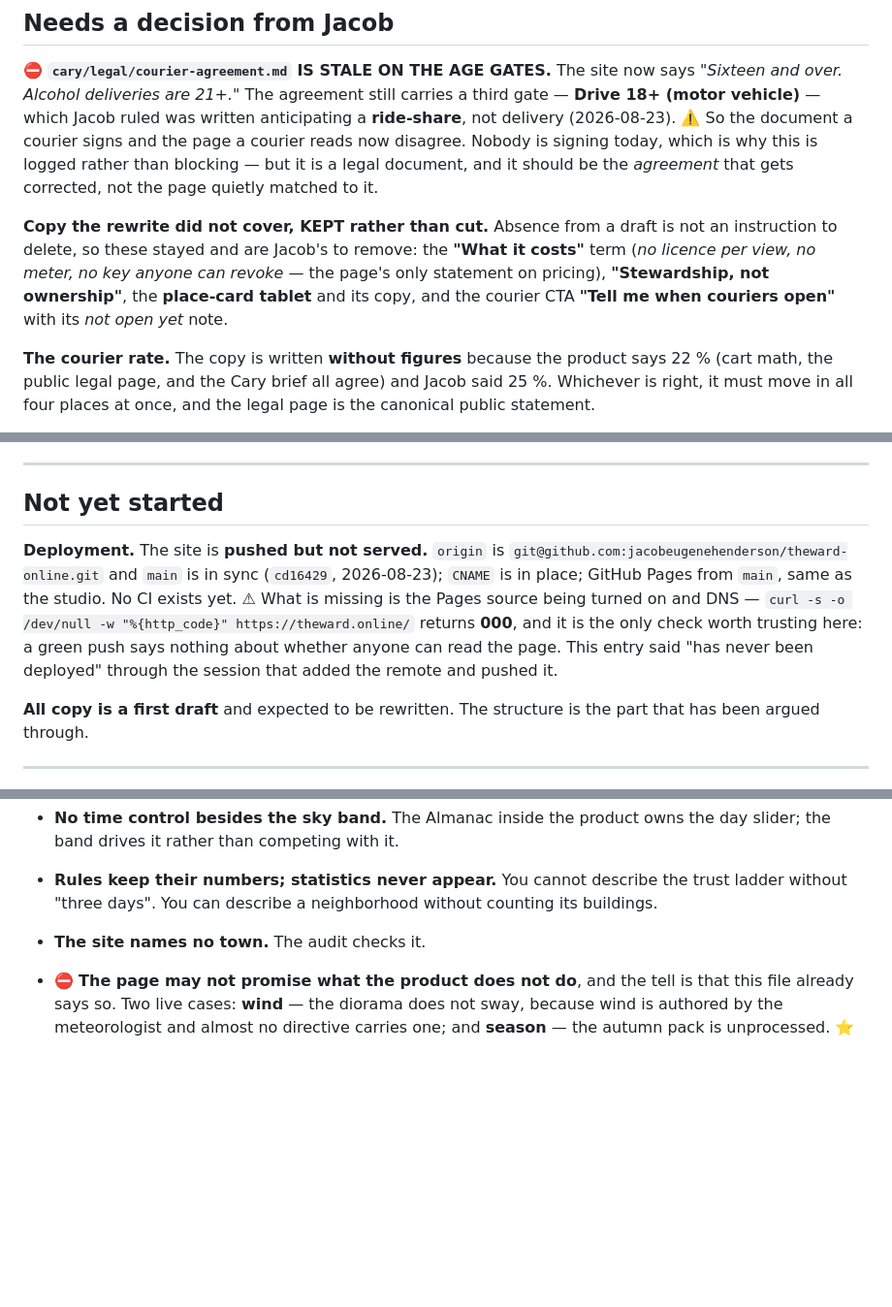
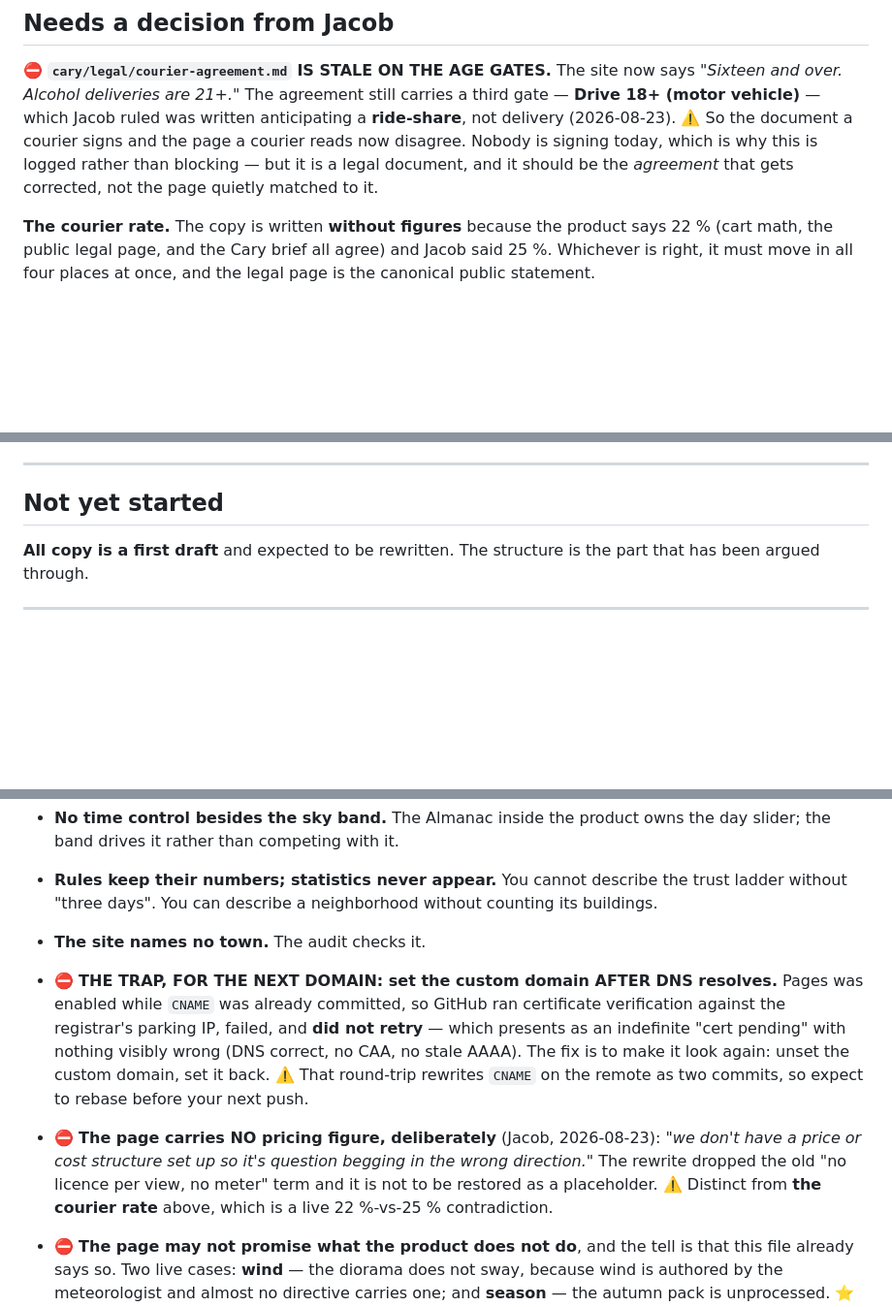
Before and after one commit to jacobeugenehenderson/theward-online, a Markdown page: BACKLOG.md, 3 parts joined by grey strips. Shown at 97% size. Rendered like a GitHub page; blank space fills up the shorter version.

Commit message:
Deployment is done; the ordering trap becomes a rule
Three corrections to BACKLOG, all rot, all now contradicted by the live site:

- "pushed but not served" — it is served. Collapsed to one line + the check,
  moved off "Not yet started", where a DONE entry was sitting under the
  heading that denies it.
- "Copy the rewrite did not cover, KEPT rather than cut" — four of its five
  items are gone from index.html; grep confirms. Its premise sentence
  ("absence from a draft is not an instruction to delete") is the reasoning
  Jacob overruled on 2026-08-23. Excised rather than annotated.
- The one live fact that block carried — no pricing figure, deliberately —
  is promoted to a standing rule with Jacob's words, and pointed at the
  courier-rate entry so the two are not confused.

New standing rule: set a Pages custom domain AFTER DNS resolves. Enabling it
first makes GitHub verify against the registrar's parking IP, fail, and not
retry — indefinite "cert pending" with DNS, CAA and AAAA all correct. Cost a
diagnosis today; the fix is unset/re-set, which rewrites CNAME remotely and
forces a rebase.

Registers: reaches no product register — this is the site's own backlog.
Net: 205 → 204 lines.

```diff
--- a/BACKLOG.md
+++ b/BACKLOG.md
@@ -108,13 +111,6 @@ signing today, which is why this is logged rather than blocking — but it is a
 legal document, and it should be the *agreement* that gets corrected, not the
 page quietly matched to it.
 
-**Copy the rewrite did not cover, KEPT rather than cut.** Absence from a draft is
-not an instruction to delete, so these stayed and are Jacob's to remove: the
-**"What it costs"** term (*no licence per view, no meter, no key anyone can
-revoke* — the page's only statement on pricing), **"Stewardship, not
-ownership"**, the **place-card tablet** and its copy, and the courier CTA
-**"Tell me when couriers open"** with its *not open yet* note.
-
 
 **The courier rate.** The copy is written **without figures** because the
 product says 22 % (cart math, the public legal page, and the Cary brief all
@@ -147,15 +143,6 @@ feature as unbuilt. **Two files, two rooms apart, disagreeing.** Removed in
 
 ## Not yet started
 
-**Deployment.** The site is **pushed but not served.** `origin` is
-`git@github.com:jacobeugenehenderson/theward-online.git` and `main` is in sync
-(`cd16429`, 2026-08-23); `CNAME` is in place; GitHub Pages from `main`, same as
-the studio. No CI exists yet. ⚠ What is missing is the Pages source being turned
-on and DNS — `curl -s -o /dev/null -w "%{http_code}" https://theward.online/`
-returns **000**, and it is the only check worth trusting here: a green push says
-nothing about whether anyone can read the page. This entry said "has never been
-deployed" through the session that added the remote and pushed it.
-
 **All copy is a first draft** and expected to be rewritten. The structure is the
 part that has been argued through.
 
@@ -187,6 +174,18 @@ part that has been argued through.
   trust ladder without "three days". You can describe a neighborhood without
   counting its buildings.
 - **The site names no town.** The audit checks it.
+- ⛔ **THE TRAP, FOR THE NEXT DOMAIN: set the custom domain AFTER DNS resolves.**
+  Pages was enabled while `CNAME` was already committed, so GitHub ran certificate
+  verification against the registrar's parking IP, failed, and **did not retry** —
+  which presents as an indefinite "cert pending" with nothing visibly wrong (DNS
+  correct, no CAA, no stale AAAA). The fix is to make it look again: unset the
+  custom domain, set it back. ⚠️ That round-trip rewrites `CNAME` on the remote as
+  two commits, so expect to rebase before your next push.
+- ⛔ **The page carries NO pricing figure, deliberately** (Jacob, 2026-08-23):
+  *"we don't have a price or cost structure set up so it's question begging in
+  the wrong direction."* The rewrite dropped the old "no licence per view, no
+  meter" term and it is not to be restored as a placeholder. ⚠️ Distinct from
+  **the courier rate** above, which is a live 22 %-vs-25 % contradiction.
 - ⛔ **The page may not promise what the product does not do**, and the tell is
   that this file already says so. Two live cases: **wind** — the diorama does not
   sway, because wind is authored by the meteorologist and almost no directive
```
Also changed, not shown: other parts of BACKLOG.md (+3 -0 lines).
